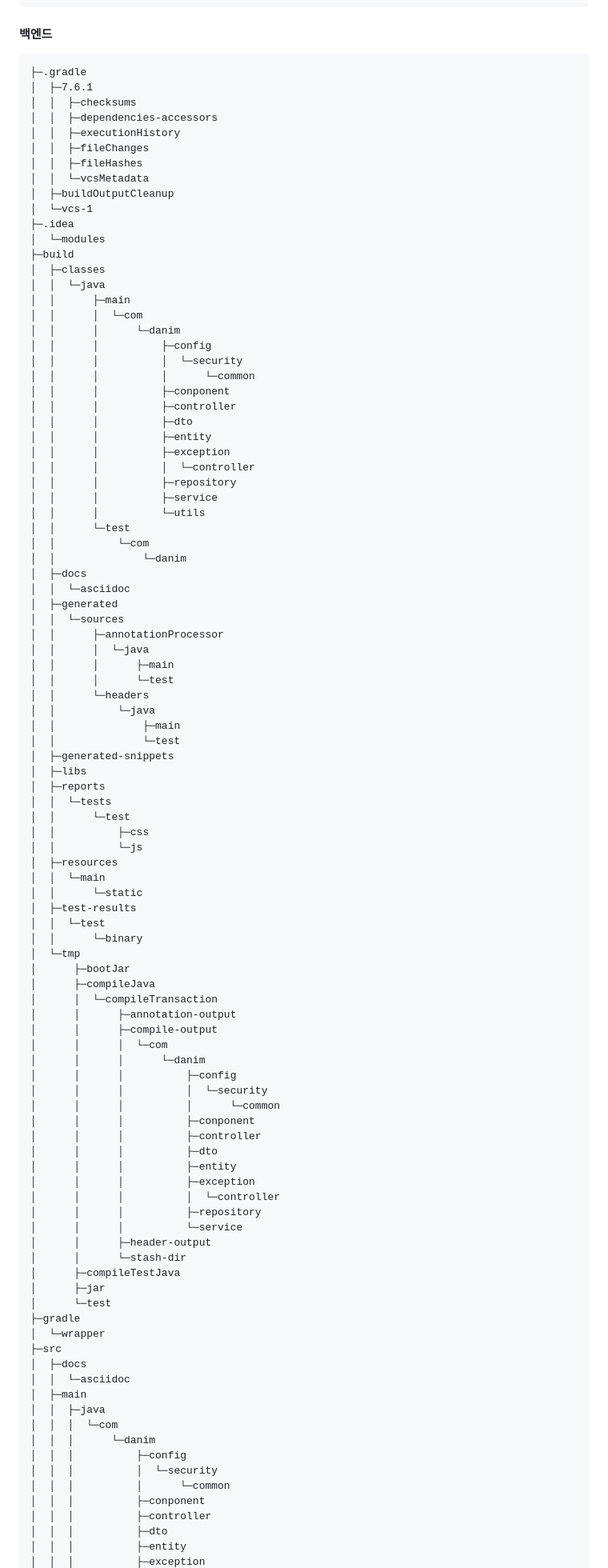
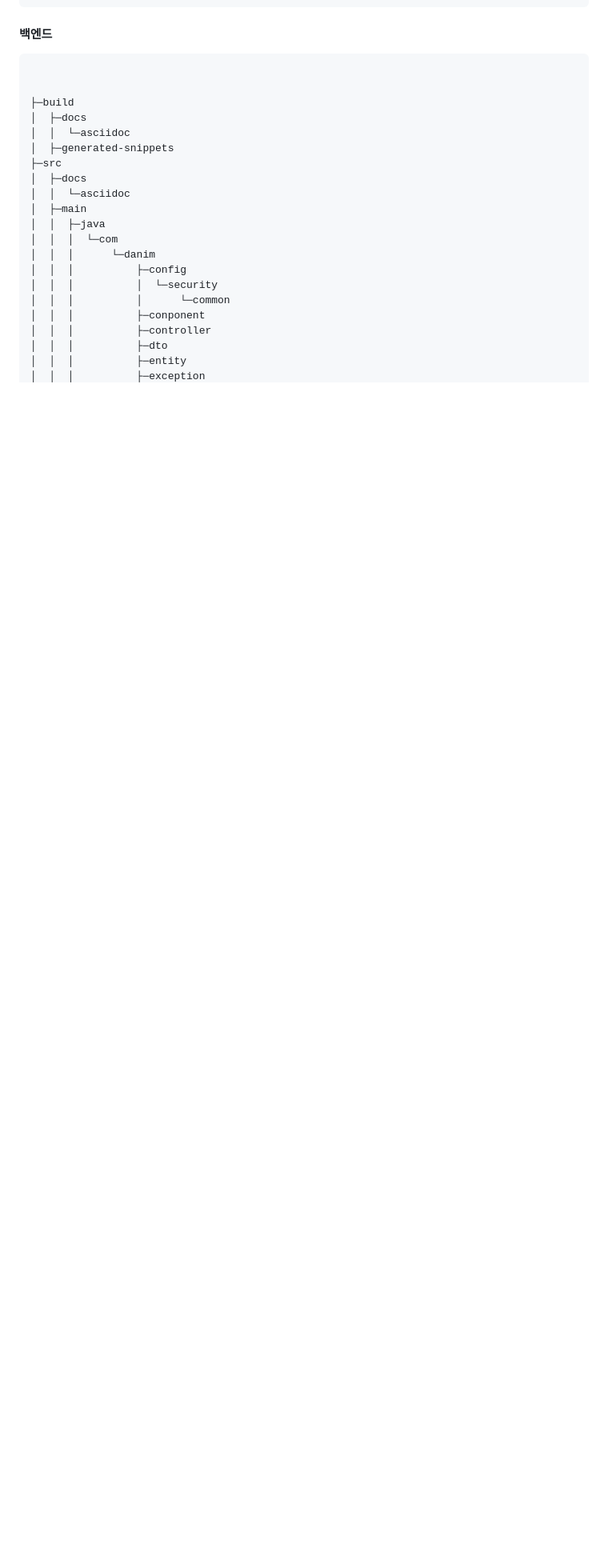
Before and after one commit to popurach/Danim, a Markdown page: README.md, the part around the change. Shown at 80% size. GitHub-like rendering; blank space fills up the shorter version.

````diff
--- a/README.md
+++ b/README.md
@@ -120,90 +120,12 @@ frontend
 #### 백엔드
 
 ```
-├─.gradle
-│  ├─7.6.1
-│  │  ├─checksums
-│  │  ├─dependencies-accessors
-│  │  ├─executionHistory
-│  │  ├─fileChanges
-│  │  ├─fileHashes
-│  │  └─vcsMetadata
-│  ├─buildOutputCleanup
-│  └─vcs-1
-├─.idea
-│  └─modules
+
+
 ├─build
-│  ├─classes
-│  │  └─java
-│  │      ├─main
-│  │      │  └─com
-│  │      │      └─danim
-│  │      │          ├─config
-│  │      │          │  └─security
-│  │      │          │      └─common
-│  │      │          ├─conponent
-│  │      │          ├─controller
-│  │      │          ├─dto
-│  │      │          ├─entity
-│  │      │          ├─exception
-│  │      │          │  └─controller
-│  │      │          ├─repository
-│  │      │          ├─service
-│  │      │          └─utils
-│  │      └─test
-│  │          └─com
-│  │              └─danim
 │  ├─docs
 │  │  └─asciidoc
-│  ├─generated
-│  │  └─sources
-│  │      ├─annotationProcessor
-│  │      │  └─java
-│  │      │      ├─main
-│  │      │      └─test
-│  │      └─headers
-│  │          └─java
-│  │              ├─main
-│  │              └─test
 │  ├─generated-snippets
-│  ├─libs
-│  ├─reports
-│  │  └─tests
-│  │      └─test
-│  │          ├─css
-│  │          └─js
-│  ├─resources
-│  │  └─main
-│  │      └─static
-│  ├─test-results
-│  │  └─test
-│  │      └─binary
-│  └─tmp
-│      ├─bootJar
-│      ├─compileJava
-│      │  └─compileTransaction
-│      │      ├─annotation-output
-│      │      ├─compile-output
-│      │      │  └─com
-│      │      │      └─danim
-│      │      │          ├─config
-│      │      │          │  └─security
-│      │      │          │      └─common
-│      │      │          ├─conponent
-│      │      │          ├─controller
-│      │      │          ├─dto
-│      │      │          ├─entity
-│      │      │          ├─exception
-│      │      │          │  └─controller
-│      │      │          ├─repository
-│      │      │          └─service
-│      │      ├─header-output
-│      │      └─stash-dir
-│      ├─compileTestJava
-│      ├─jar
-│      └─test
-├─gradle
-│  └─wrapper
 ├─src
 │  ├─docs
 │  │  └─asciidoc
````
